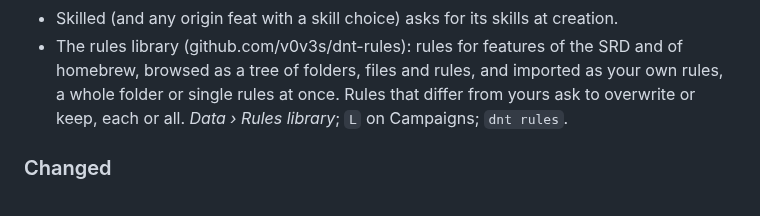
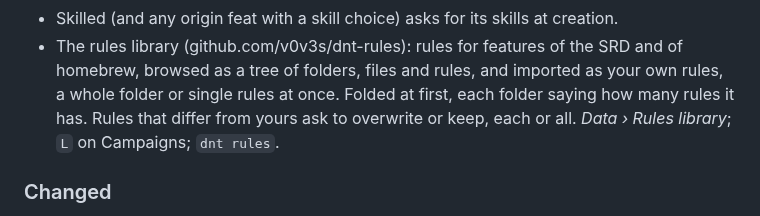
Before and after one commit to v0v3s/dungeons-n-terminals, a Markdown page: CHANGELOG.md, the part around the change. GitHub-like rendering.

Commit message:
feat: the rules library opens folded
Its folders first, each with how many rules it has; a folder unfolds to
its files, folded too.

Co-Authored-By: Claude Opus 5.5 <noreply@anthropic.com>

```diff
--- a/CHANGELOG.md
+++ b/CHANGELOG.md
@@ -27,7 +27,8 @@ become the release page.
 - The rules library (github.com/v0v3s/dnt-rules): rules for features of
   the SRD and of homebrew, browsed as a tree of folders, files and rules,
   and imported as your own rules, a whole folder or single rules at once.
-  Rules that differ from yours ask to overwrite or keep, each or all.
+  Folded at first, each folder saying how many rules it has. Rules that
+  differ from yours ask to overwrite or keep, each or all.
   *Data › Rules library*; `L` on Campaigns; `dnt rules`.
 
 ### Changed
```
Also changed, not shown: docs/wiki/images/app-overview.png, docs/wiki/images/app-rules-library.png, 6 other files.
